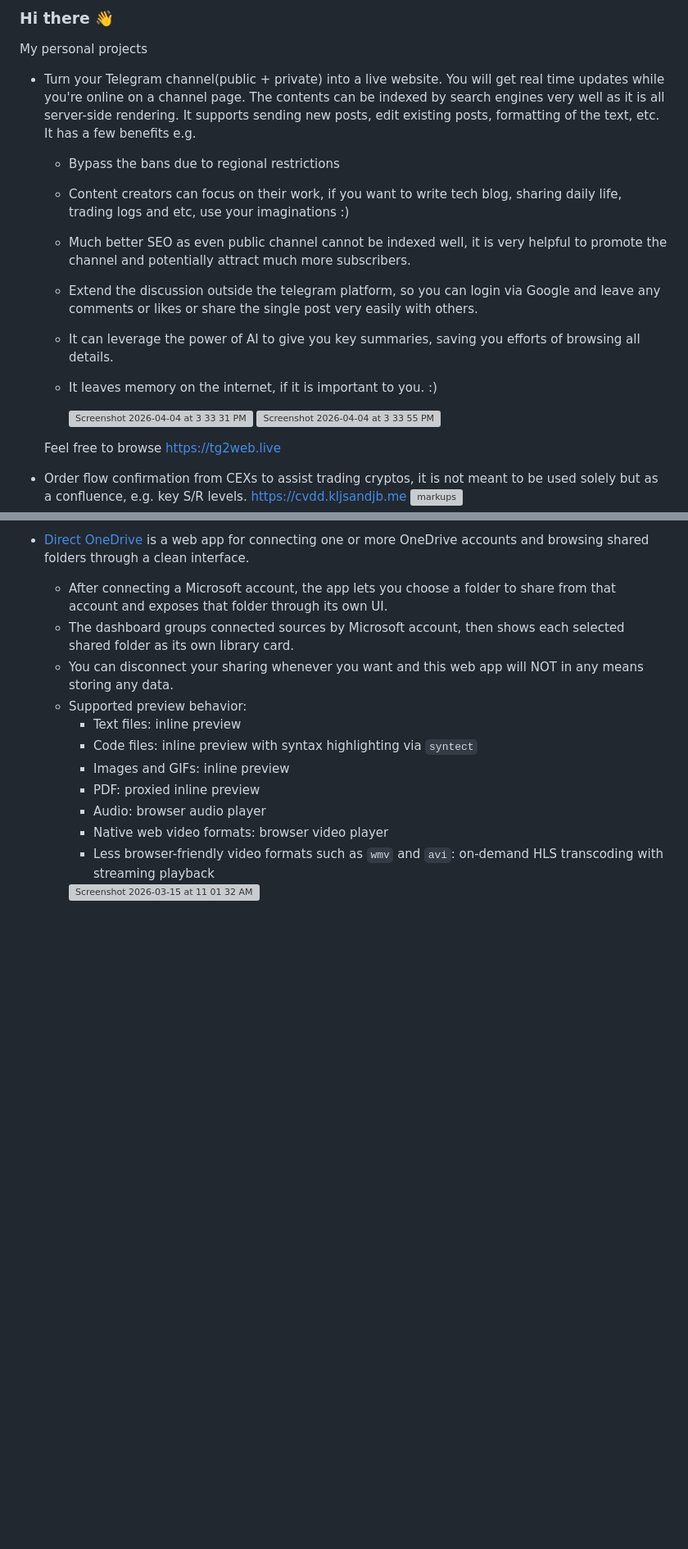
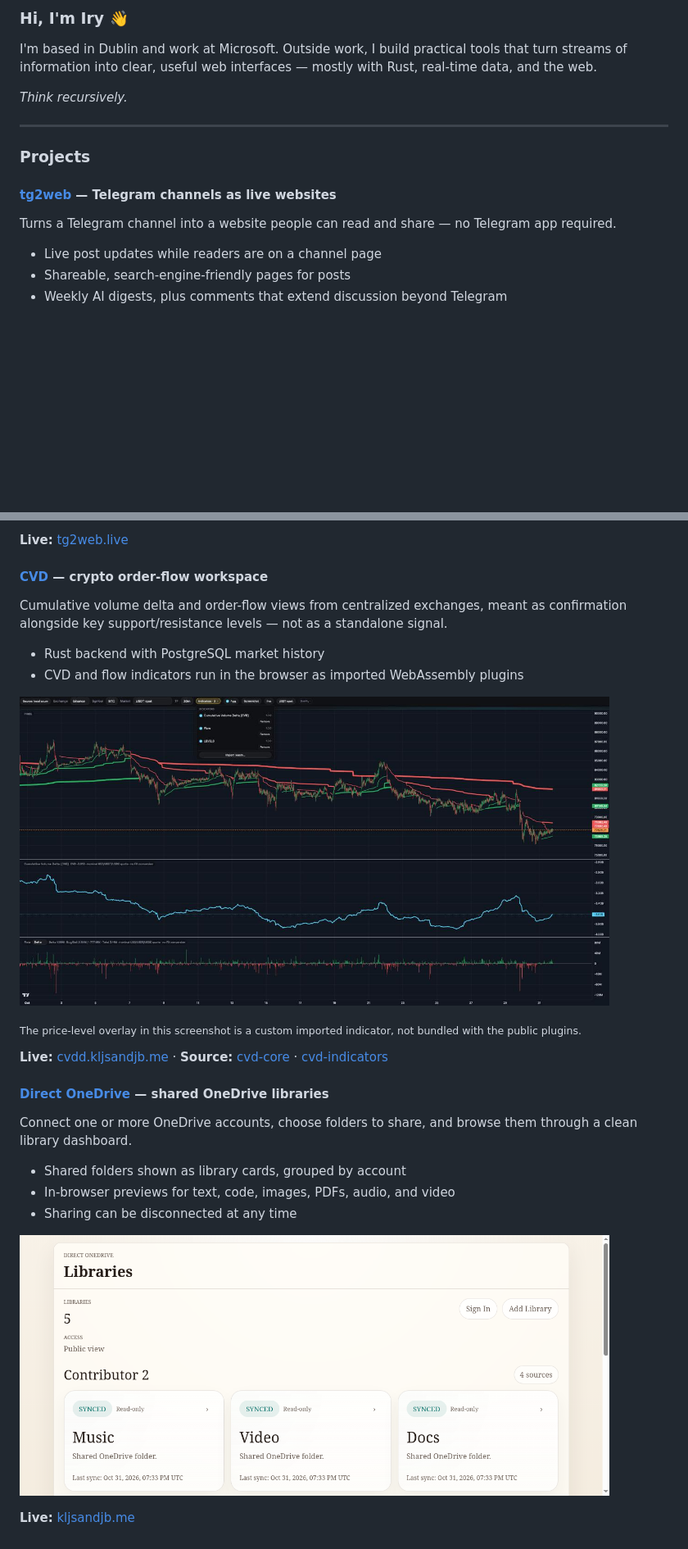
Before and after one commit to k0Iry/k0Iry, a Markdown page: README.md, 2 parts joined by grey strips. Shown at 82% size. GitHub-like rendering; pictures changed too: assets/cvd-workspace.jpg (added), assets/onedrive-overview.png (added); blank space fills up the shorter version; grey boxes are pictures that could not be loaded.

Commit message:
docs: refresh profile and project screenshots [skip ci]

```diff
--- a/README.md
+++ b/README.md
@@ -1,35 +1,18 @@
-### Hi there 👋
+### Hi, I'm Iry 👋
 
-<!--
-**k0Iry/k0Iry** is a ✨ _special_ ✨ repository because its `README.md` (this file) appears on your GitHub profile.
+I'm based in Dublin and work at Microsoft. Outside work, I build practical tools that turn streams of information into clear, useful web interfaces — mostly with Rust, real-time data, and the web.
 
-Here are some ideas to get you started:
+*Think recursively.*
 
-- 🔭 I’m currently working on ...
-- 🌱 I’m currently learning ...
-- 👯 I’m looking to collaborate on ...
-- 🤔 I’m looking for help with ...
-- 💬 Ask me about ...
-- 📫 How to reach me: ...
-- 😄 Pronouns: ...
-- ⚡ Fun fact: ...
--->
+---
 
+### Projects
 
-My personal projects
-- Turn your Telegram channel(public + private) into a live website. You will get real time updates while you're online on a channel page. The contents can be indexed by search engines very well as it is all server-side rendering. It supports sending new posts, edit existing posts, formatting of the text, etc. It has a few benefits e.g.
-  - Bypass the bans due to regional restrictions
-  - Content creators can focus on their work, if you want to write tech blog, sharing daily life, trading logs and etc, use your imaginations :)
-  - Much better SEO as even public channel cannot be indexed well, it is very helpful to promote the channel and potentially attract much more subscribers.
-  - Extend the discussion outside the telegram platform, so you can login via Google and leave any comments or likes or share the single post very easily with others.
-  - It can leverage the power of AI to give you key summaries, saving you efforts of browsing all details.
-  - It leaves memory on the internet, if it is important to you. :)
+#### [tg2web](https://tg2web.live) — Telegram channels as live websites
 
-    <img width="655" height="386" alt="Screenshot 2026-04-04 at 3 33 31 PM" src="https://github.com/user-attachments/assets/7a1811b0-dec2-42f3-84c9-b3f07cf2c8e8" />
-    <img width="657" height="456" alt="Screenshot 2026-04-04 at 3 33 55 PM" src="https://github.com/user-attachments/assets/f296b8bc-9163-4f87-b752-fdfcfc81123b" />
-  Feel free to browse https://tg2web.live
+Turns a Telegram channel into a website people can read and share — no Telegram app required.
 
-- Order flow confirmation from CEXs to assist trading cryptos, it is not meant to be used solely but as a confluence, e.g. key S/R levels.
-  https://cvdd.kljsandjb.me
-  ![markups](https://github.com/user-attachments/assets/29893c6a-234b-469d-9a3e-9fd22ff417a0)
+- Live post updates while readers are on a channel page
+- Shareable, search-engine-friendly pages for posts
+- Weekly AI digests, plus comments that extend discussion beyond Telegram
 
@@ -36,14 +20,27 @@ My personal projects
 
-- [Direct OneDrive](https://kljsandjb.me) is a web app for connecting one or more OneDrive accounts and browsing shared folders through a clean interface.
-  - After connecting a Microsoft account, the app lets you choose a folder to share from that account and exposes that folder through its own UI.
-  - The dashboard groups connected sources by Microsoft account, then shows each selected shared folder as its own library card.
-  - You can disconnect your sharing whenever you want and this web app will NOT in any means storing any data.
-  - Supported preview behavior:
-    - Text files: inline preview
-    - Code files: inline preview with syntax highlighting via `syntect`
-    - Images and GIFs: inline preview
-    - PDF: proxied inline preview
-    - Audio: browser audio player
-    - Native web video formats: browser video player
-    - Less browser-friendly video formats such as `wmv` and `avi`: on-demand HLS transcoding with streaming playback
-    <img width="967" height="1205" alt="Screenshot 2026-03-15 at 11 01 32 AM" src="https://github.com/user-attachments/assets/b3c63f7a-67be-4cfe-a50c-d2b651f09a32" />
+**Live:** [tg2web.live](https://tg2web.live)
+
+#### [CVD](https://cvdd.kljsandjb.me) — crypto order-flow workspace
+
+Cumulative volume delta and order-flow views from centralized exchanges, meant as confirmation alongside key support/resistance levels — not as a standalone signal.
+
+- Rust backend with PostgreSQL market history
+- CVD and flow indicators run in the browser as imported WebAssembly plugins
+
+<a href="https://cvdd.kljsandjb.me"><img src="assets/cvd-workspace.jpg" alt="CVD workspace with a crypto price chart and order-flow indicator panes" width="720"></a>
+
+<sub>The price-level overlay in this screenshot is a custom imported indicator, not bundled with the public plugins.</sub>
+
+**Live:** [cvdd.kljsandjb.me](https://cvdd.kljsandjb.me) · **Source:** [cvd-core](https://github.com/k0Iry/cvd-core) · [cvd-indicators](https://github.com/k0Iry/cvd-indicators)
+
+#### [Direct OneDrive](https://kljsandjb.me) — shared OneDrive libraries
+
+Connect one or more OneDrive accounts, choose folders to share, and browse them through a clean library dashboard.
+
+- Shared folders shown as library cards, grouped by account
+- In-browser previews for text, code, images, PDFs, audio, and video
+- Sharing can be disconnected at any time
+
+<a href="https://kljsandjb.me"><img src="assets/onedrive-overview.png" alt="Direct OneDrive public dashboard showing Music, Video and Docs libraries" width="720"></a>
+
+**Live:** [kljsandjb.me](https://kljsandjb.me)
```
Also changed, not shown: other parts of README.md (+1 -0 lines), assets/tg2web-home.png (added).
